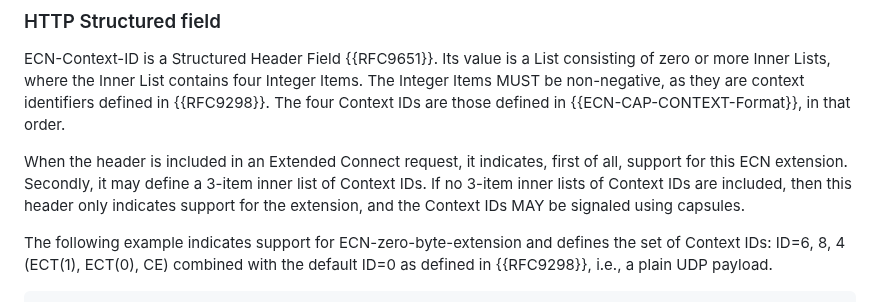
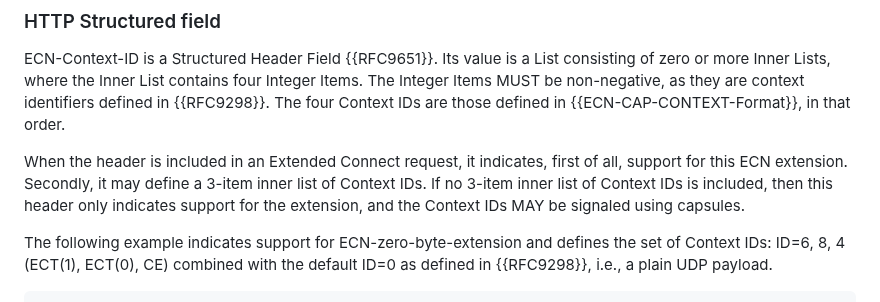
Before and after one commit to gloinul/masque-ecn, a Markdown page: draft-westerlund-masque-connect-udp-ecn-dscp.md, the part around the change. Rendered like a GitHub page.

Commit message:
Update draft-westerlund-masque-connect-udp-ecn-dscp.md
Co-authored-by: Copilot <175728472+Copilot@users.noreply.github.com>

```diff
--- a/draft-westerlund-masque-connect-udp-ecn-dscp.md
+++ b/draft-westerlund-masque-connect-udp-ecn-dscp.md
@@ -246,7 +246,7 @@ identifiers defined in {{RFC9298}}. The four Context IDs are those defined in
 
 When the header is included in an Extended Connect request, it indicates, first
 of all, support for this ECN extension. Secondly, it may define a 3-item inner
-list of Context IDs. If no 3-item inner lists of Context IDs are included, then
+list of Context IDs. If no 3-item inner list of Context IDs is included, then
 this header only indicates support for the extension, and the Context IDs MAY be
 signaled using capsules.
 
```
